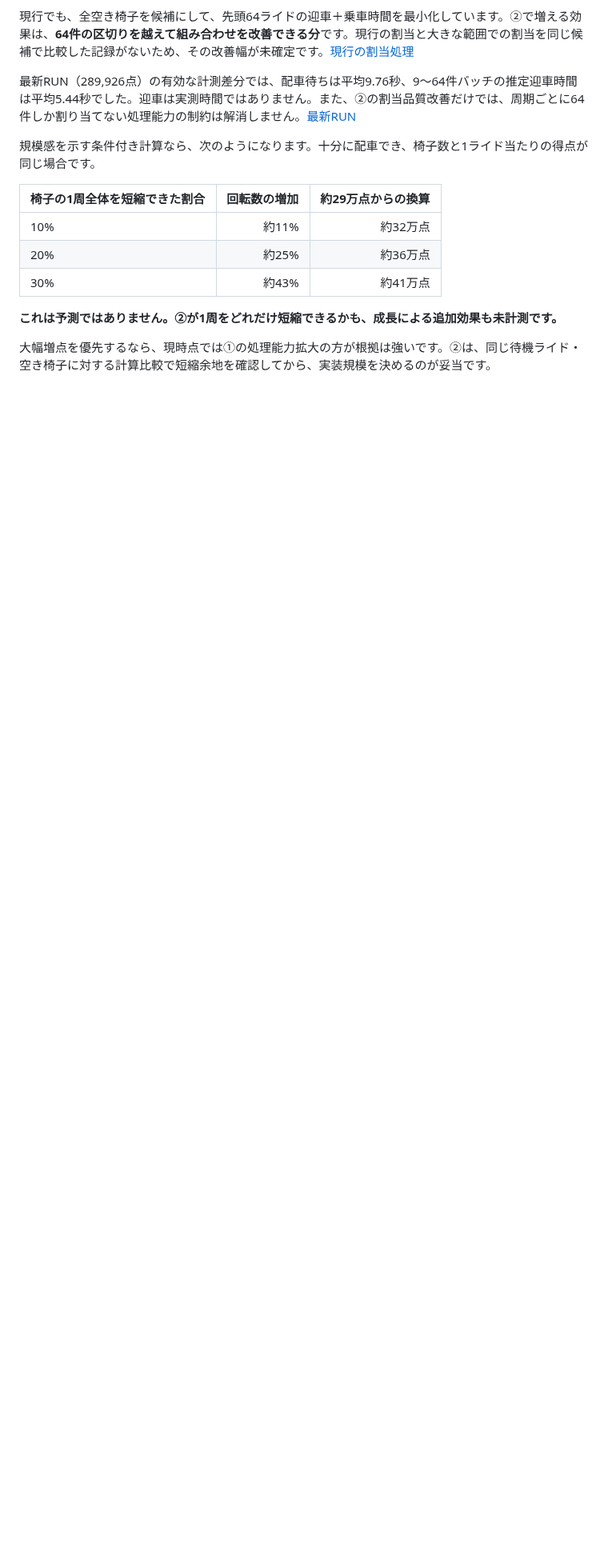
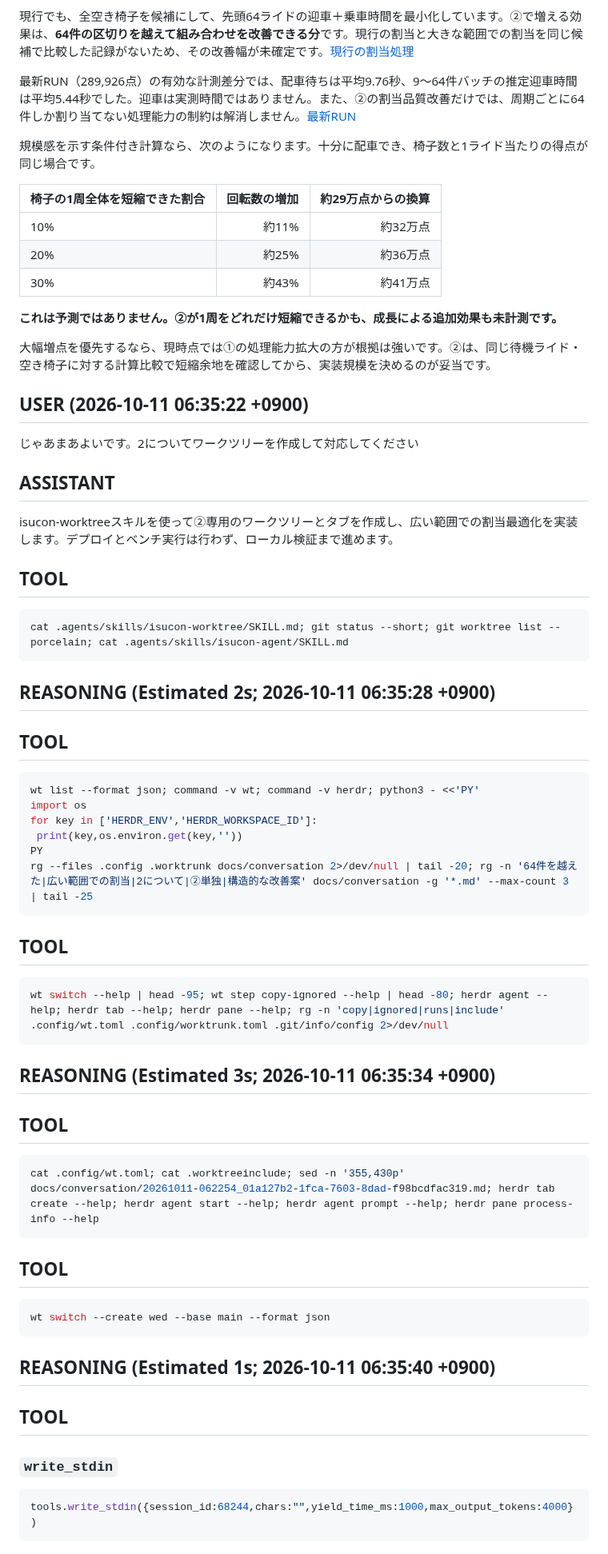
Before and after one commit to EkeMinusYou/isucon14-02, a Markdown page: docs/conversation/20261011-062254_01a127b2-1fca-7603-8dad-f98bcdfac319.md, the part around one of its changes. Shown at 80% size. GitHub-like rendering; blank space fills up the shorter version.

Commit message:
docs(conversation): save session 01a127b2-1fca-7603-8dad-f98bcdfac319

````diff
--- a/docs/conversation/20261011-062254_01a127b2-1fca-7603-8dad-f98bcdfac319.md
+++ b/docs/conversation/20261011-062254_01a127b2-1fca-7603-8dad-f98bcdfac319.md
@@ -536,3 +536,61 @@ rg 'level=INFO' runs/20261011-062549/bench.log | tail -12; git show --stat e8bab
 **これは予測ではありません。②が1周をどれだけ短縮できるかも、成長による追加効果も未計測です。**
 
 大幅増点を優先するなら、現時点では①の処理能力拡大の方が根拠は強いです。②は、同じ待機ライド・空き椅子に対する計算比較で短縮余地を確認してから、実装規模を決めるのが妥当です。
+
+## USER (2026-10-11 06:35:22 +0900)
+
+じゃあまあよいです。2についてワークツリーを作成して対応してください
+
+## ASSISTANT
+
+isucon-worktreeスキルを使って②専用のワークツリーとタブを作成し、広い範囲での割当最適化を実装します。デプロイとベンチ実行は行わず、ローカル検証まで進めます。
+
+## TOOL
+
+```sh
+cat .agents/skills/isucon-worktree/SKILL.md; git status --short; git worktree list --porcelain; cat .agents/skills/isucon-agent/SKILL.md
+```
+
+## REASONING (Estimated 2s; 2026-10-11 06:35:28 +0900)
+
+## TOOL
+
+```sh
+wt list --format json; command -v wt; command -v herdr; python3 - <<'PY'
+import os
+for key in ['HERDR_ENV','HERDR_WORKSPACE_ID']:
+ print(key,os.environ.get(key,''))
+PY
+rg --files .config .worktrunk docs/conversation 2>/dev/null | tail -20; rg -n '64件を越えた|広い範囲での割当|2について|②単独|構造的な改善案' docs/conversation -g '*.md' --max-count 3 | tail -25
+```
+
+## TOOL
+
+```sh
+wt switch --help | head -95; wt step copy-ignored --help | head -80; herdr agent --help; herdr tab --help; herdr pane --help; rg -n 'copy|ignored|runs|include' .config/wt.toml .config/worktrunk.toml .git/info/config 2>/dev/null
+```
+
+## REASONING (Estimated 3s; 2026-10-11 06:35:34 +0900)
+
+## TOOL
+
+```sh
+cat .config/wt.toml; cat .worktreeinclude; sed -n '355,430p' docs/conversation/20261011-062254_01a127b2-1fca-7603-8dad-f98bcdfac319.md; herdr tab create --help; herdr agent start --help; herdr agent prompt --help; herdr pane process-info --help
+```
+
+## TOOL
+
+```sh
+wt switch --create wed --base main --format json
+```
+
+## REASONING (Estimated 1s; 2026-10-11 06:35:40 +0900)
+
+## TOOL
+
+### `write_stdin`
+
+```javascript
+tools.write_stdin({session_id:68244,chars:"",yield_time_ms:1000,max_output_tokens:4000})
+```
+
````
Also changed, not shown: other parts of docs/conversation/20261011-062254_01a127b2-1fca-7603-8dad-f98bcdfac319.md (+107 -0 lines).
